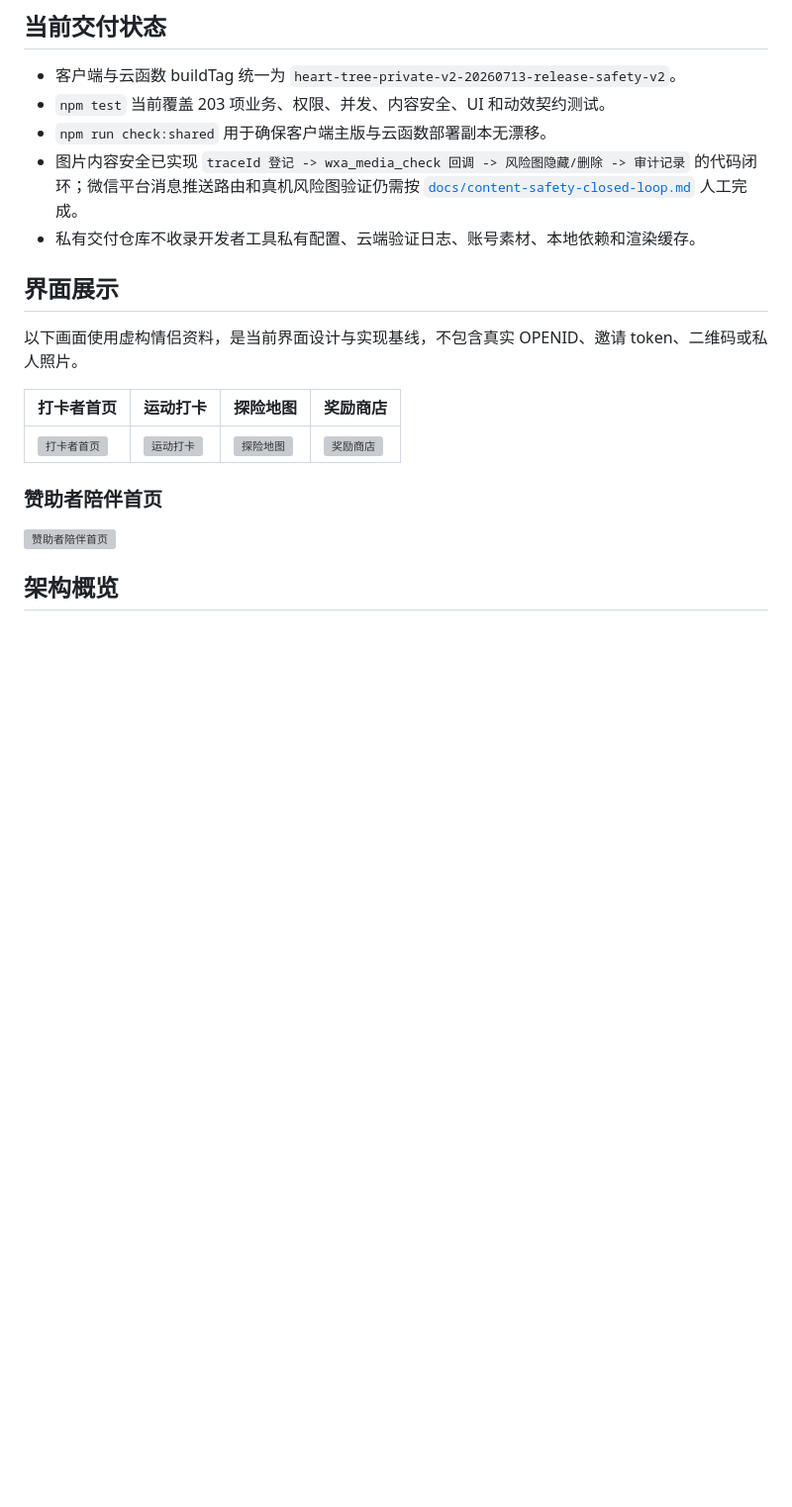
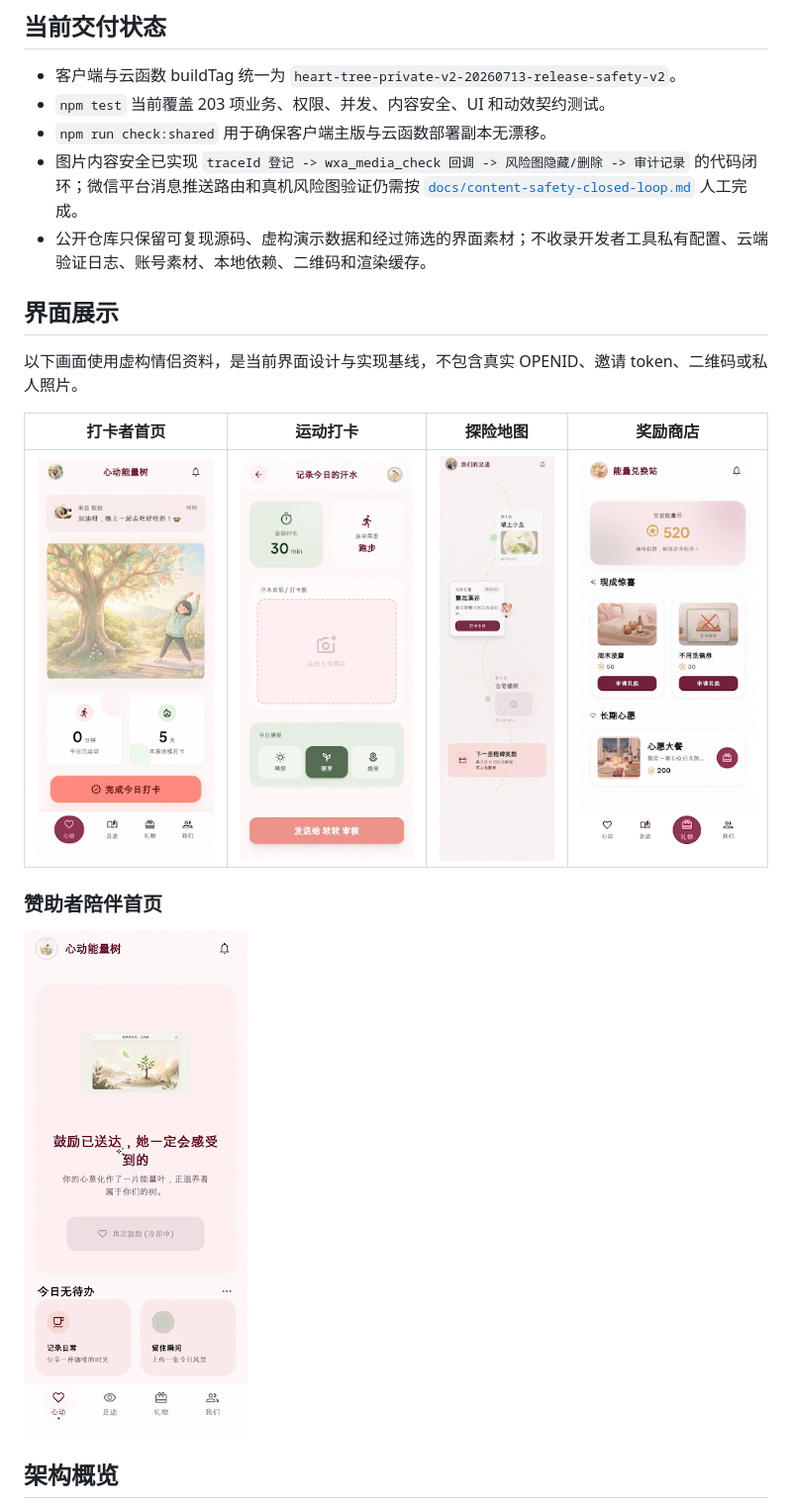
Before and after one commit to 728792899-create/heart-energy-tree-miniprogram, a Markdown page: README.md, the part around the change. Shown at 99% size. Rendered like a GitHub page; pictures changed too: docs/screenshots/01-participant-home.png (added), docs/screenshots/02-checkin.png (added), docs/screenshots/03-adventure-map.png (added); blank space fills up the shorter version; grey boxes are pictures that could not be loaded.

Commit message:
docs: track mini program screenshots for public README

```diff
--- a/README.md
+++ b/README.md
@@ -8,7 +8,7 @@
 - `npm test` 当前覆盖 203 项业务、权限、并发、内容安全、UI 和动效契约测试。
 - `npm run check:shared` 用于确保客户端主版与云函数部署副本无漂移。
 - 图片内容安全已实现 `traceId 登记 -> wxa_media_check 回调 -> 风险图隐藏/删除 -> 审计记录` 的代码闭环；微信平台消息推送路由和真机风险图验证仍需按 [`docs/content-safety-closed-loop.md`](docs/content-safety-closed-loop.md) 人工完成。
-- 私有交付仓库不收录开发者工具私有配置、云端验证日志、账号素材、本地依赖和渲染缓存。
+- 公开仓库只保留可复现源码、虚构演示数据和经过筛选的界面素材；不收录开发者工具私有配置、云端验证日志、账号素材、本地依赖、二维码和渲染缓存。
 
 ## 界面展示
 
@@ -16,11 +16,11 @@
 
 | 打卡者首页 | 运动打卡 | 探险地图 | 奖励商店 |
 | --- | --- | --- | --- |
-| ![打卡者首页](outputs/stitch/original/participant-home.png) | ![运动打卡](outputs/stitch/original/checkin.png) | ![探险地图](outputs/stitch/original/map.png) | ![奖励商店](outputs/stitch/original/shop.png) |
+| ![打卡者首页](docs/screenshots/01-participant-home.png) | ![运动打卡](docs/screenshots/02-checkin.png) | ![探险地图](docs/screenshots/03-adventure-map.png) | ![奖励商店](docs/screenshots/04-reward-shop.png) |
 
 ### 赞助者陪伴首页
 
-![赞助者陪伴首页](outputs/stitch/original/companion-home.png)
+![赞助者陪伴首页](docs/screenshots/05-sponsor-home.png)
 
 ## 架构概览
 
```
